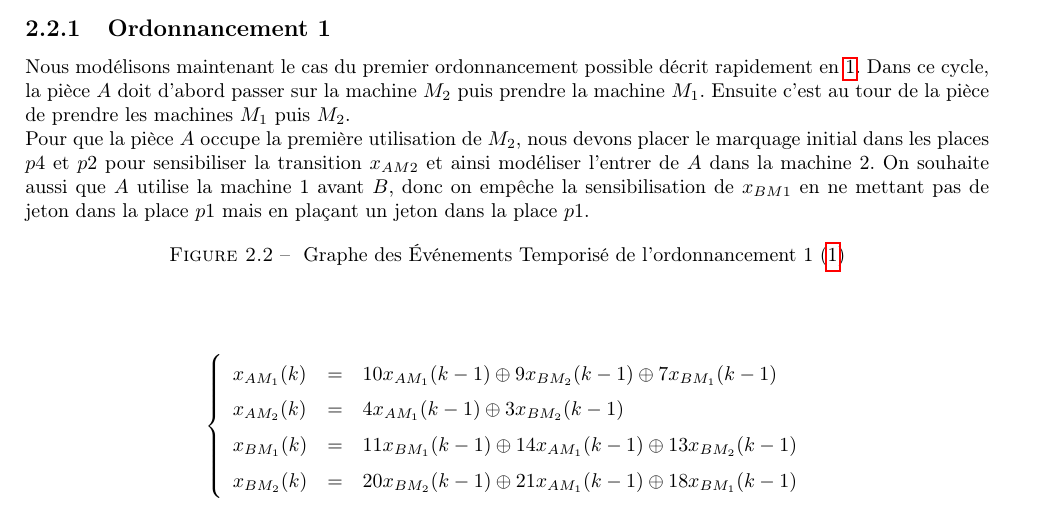
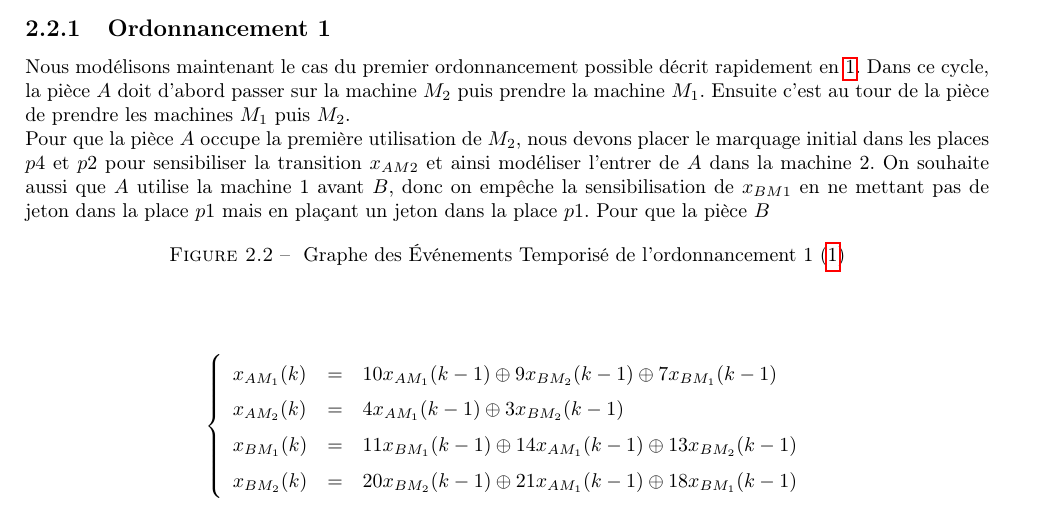
Before and after one commit to lucienRakotomalala/Tp-MaxPlus, a LaTeX document (Rapport_TP/Rapport_TP/main.tex, which reads Rapport_TP/Rapport_TP/II/chap2.tex): part of page 10 of 17, cut so that both start at the same text. Compiled offline with pdfLaTeX.

Commit message:
SaveFile2

```diff
--- a/Rapport_TP/Rapport_TP/II/chap2.tex
+++ b/Rapport_TP/Rapport_TP/II/chap2.tex
@@ -38,7 +38,7 @@ Les annotations \emph{A}, \emph{B}, \emph{M1} et \emph{M2} ne font pas partis du
 \subsection{Ordonnancement 1}
 Nous modélisons maintenant le cas du premier ordonnancement possible décrit rapidement en \ref{item:o1}. Dans ce cycle, la pièce $A$ doit d'abord passer sur la machine $M_2$ puis prendre la machine $M_1$. Ensuite c'est au tour de la pièce de prendre les machines $M_1$ puis $M_2$.
 
-Pour que la pièce $A$ occupe la première utilisation de $M_2$, nous devons placer le marquage initial dans les places $p4$ et $p2$ pour sensibiliser la transition $x_{AM2}$ et ainsi modéliser l'entrer de $A$ dans la machine 2. On souhaite aussi que $A$ utilise la machine 1 avant $B$, donc on empêche la sensibilisation de $x_{BM1}$ en ne mettant pas de jeton dans la place $p1$ mais en plaçant un jeton dans la place $p1$.
+Pour que la pièce $A$ occupe la première utilisation de $M_2$, nous devons placer le marquage initial dans les places $p4$ et $p2$ pour sensibiliser la transition $x_{AM2}$ et ainsi modéliser l'entrer de $A$ dans la machine 2. On souhaite aussi que $A$ utilise la machine 1 avant $B$, donc on empêche la sensibilisation de $x_{BM1}$ en ne mettant pas de jeton dans la place $p1$ mais en plaçant un jeton dans la place $p1$. Pour que la pièce $B$
 \begin{figure}[!ht]
 \centering
 %\includegraphics[width = \textwidth]{./II/images/GET_1.pdf}
```
